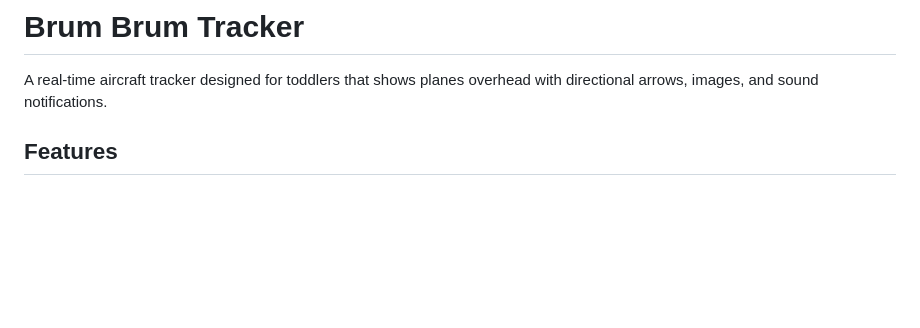
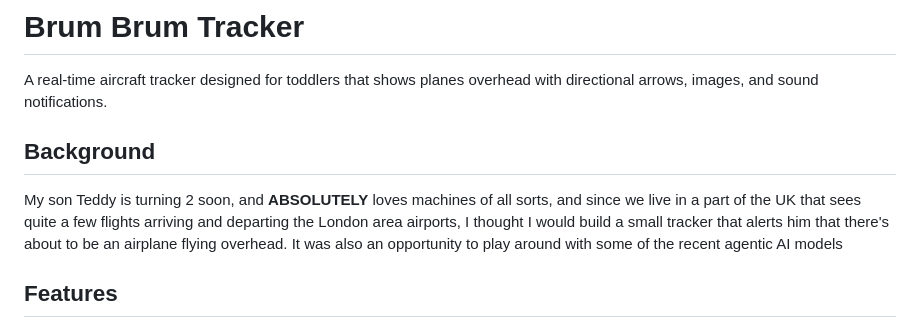
Before and after one commit to Someblueman/brum-brum-tracker, a Markdown page: README.md, the part around the change. Drawn GitHub-style; blank space fills up the shorter version.

Commit message:
Update README.md
adding some additional background

```diff
--- a/README.md
+++ b/README.md
@@ -1,6 +1,10 @@
 # Brum Brum Tracker
 
 A real-time aircraft tracker designed for toddlers that shows planes overhead with directional arrows, images, and sound notifications.
+
+## Background
+
+My son Teddy is turning 2 soon, and **ABSOLUTELY** loves machines of all sorts, and since we live in a part of the UK that sees quite a few flights arriving and departing the London area airports, I thought I would build a small tracker that alerts him that there's about to be an airplane flying overhead. It was also an opportunity to play around with some of the recent agentic AI models
 
 ## Features
 
```
